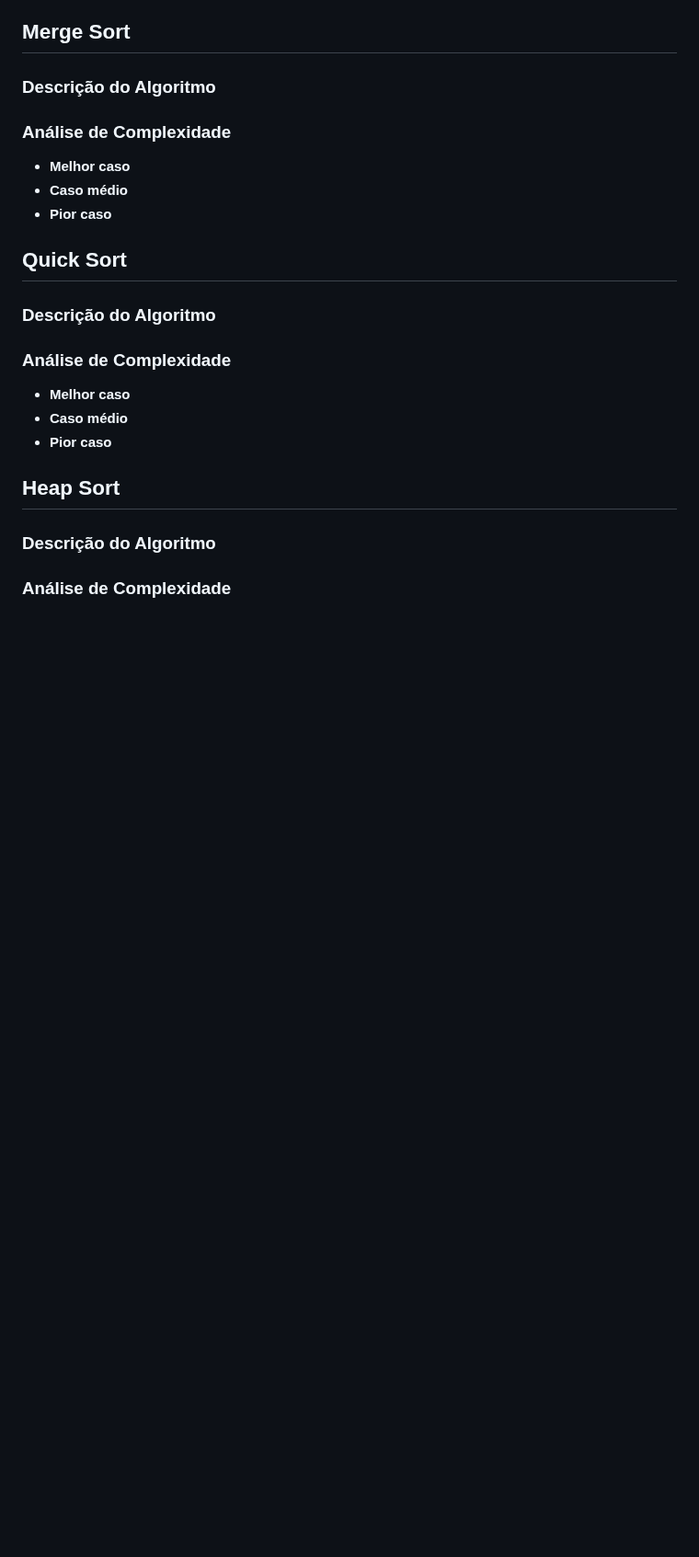
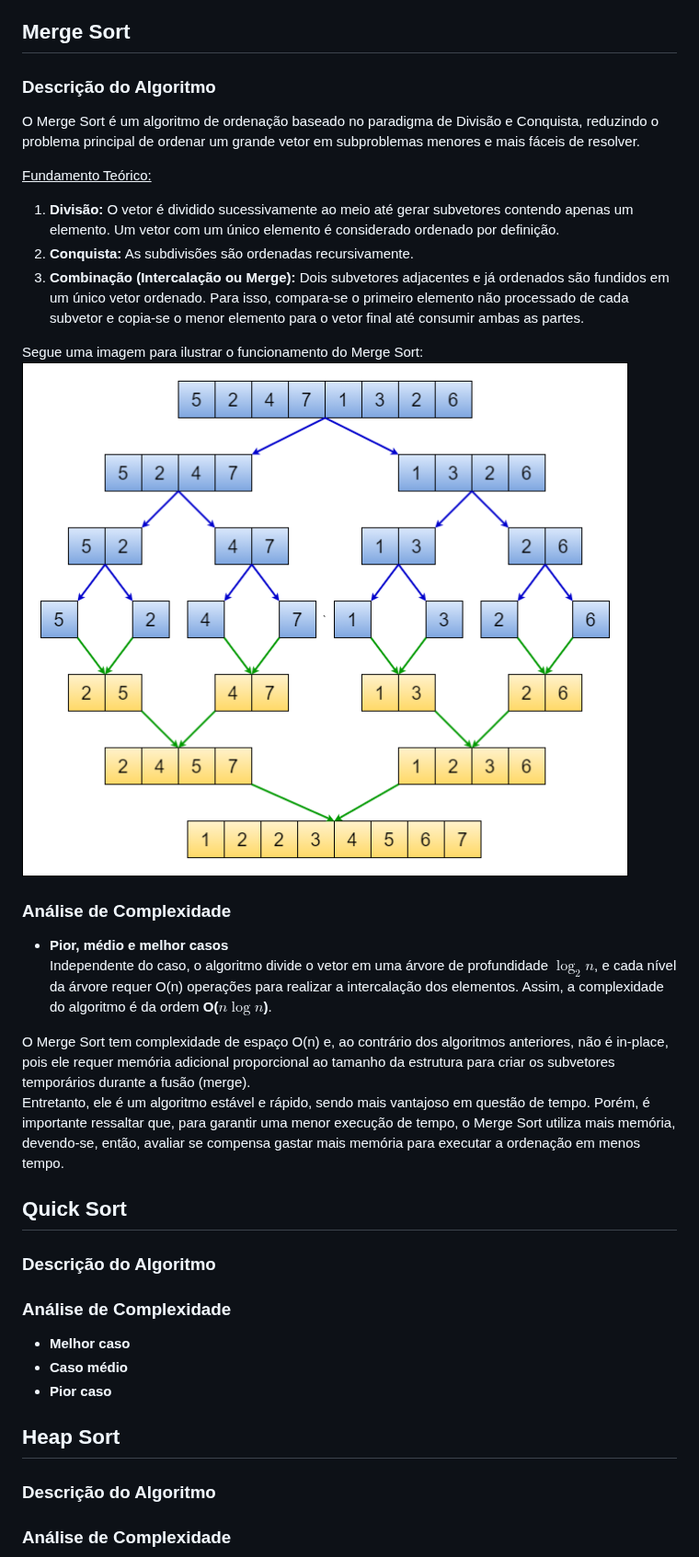
Before and after one commit to ViniHRS/Exercicios-de-MAC0122, a Markdown page: Sorting/Sorting Theory.md, the part around the change. Shown at 92% size. Drawn GitHub-style; pictures changed too: Sorting/Images/Merge Sort.png (added); blank space fills up the shorter version.

Commit message:
📝 adding Merge Sort theory

```diff
--- a/Sorting/Sorting Theory.md
+++ b/Sorting/Sorting Theory.md
@@ -57,11 +57,23 @@ O Bubble Sort, assim como o Insertion Sort, também é estável e in-place. Alé
 
 ## Merge Sort
 ### Descrição do Algoritmo
+O Merge Sort é um algoritmo de ordenação baseado no paradigma de Divisão e Conquista, reduzindo o problema principal de ordenar um grande vetor em subproblemas menores e mais fáceis de resolver.
+
+<u>Fundamento Teórico:</u>
+
+1. **Divisão:** O vetor é dividido sucessivamente ao meio até gerar subvetores contendo apenas um elemento. Um vetor com um único elemento é considerado ordenado por definição.
+2. **Conquista:** As subdivisões são ordenadas recursivamente.
+3. **Combinação (Intercalação ou Merge):** Dois subvetores adjacentes e já ordenados são fundidos em um único vetor ordenado. Para isso, compara-se o primeiro elemento não processado de cada subvetor e copia-se o menor elemento para o vetor final até consumir ambas as partes.
+
+Segue uma imagem para ilustrar o funcionamento do Merge Sort:
+![Merge Sort Image](<Images/Merge Sort.png>)
 
 ### Análise de Complexidade
-- **Melhor caso**
-- **Caso médio**
-- **Pior caso**
+- **Pior, médio e melhor casos**
+Independente do caso, o algoritmo divide o vetor em uma árvore de profundidade $\log_2 n$, e cada nível da árvore requer O(n) operações para realizar a intercalação dos elementos. Assim, a complexidade do algoritmo é da ordem **O($n \log n$)**.
+
+O Merge Sort tem complexidade de espaço O(n) e, ao contrário dos algoritmos anteriores, não é in-place, pois ele requer memória adicional proporcional ao tamanho da estrutura para criar os subvetores temporários durante a fusão (merge).
+Entretanto, ele é um algoritmo estável e rápido, sendo mais vantajoso em questão de tempo. Porém, é importante ressaltar que, para garantir uma menor execução de tempo, o Merge Sort utiliza mais memória, devendo-se, então, avaliar se compensa gastar mais memória para executar a ordenação em menos tempo.
 
 ## Quick Sort
 ### Descrição do Algoritmo
```
